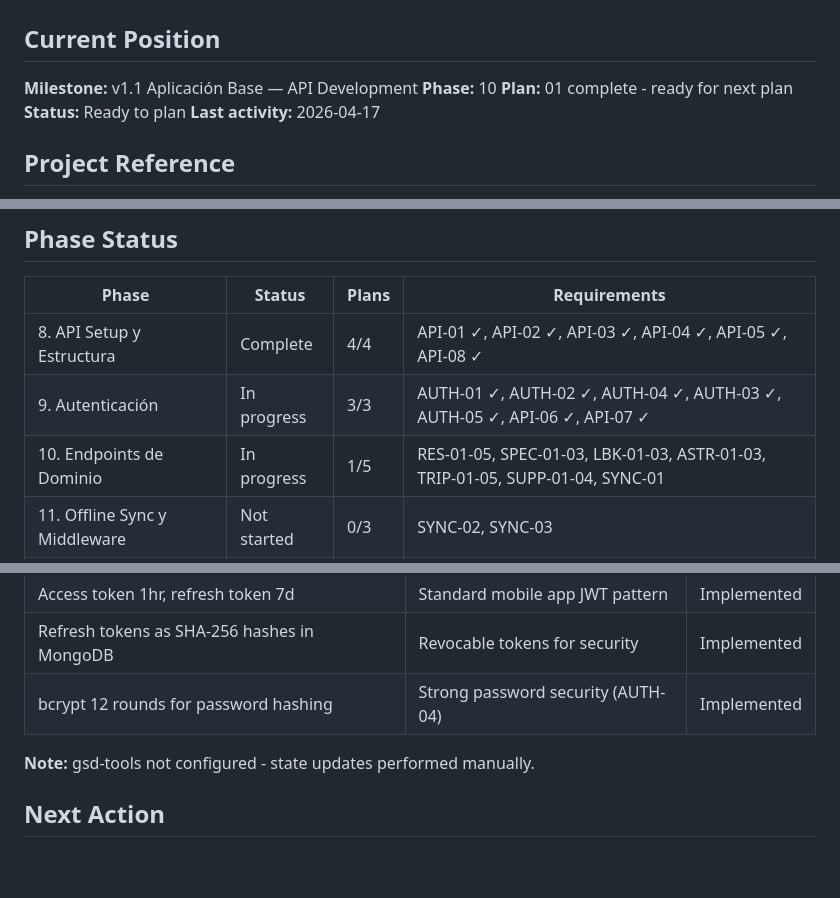
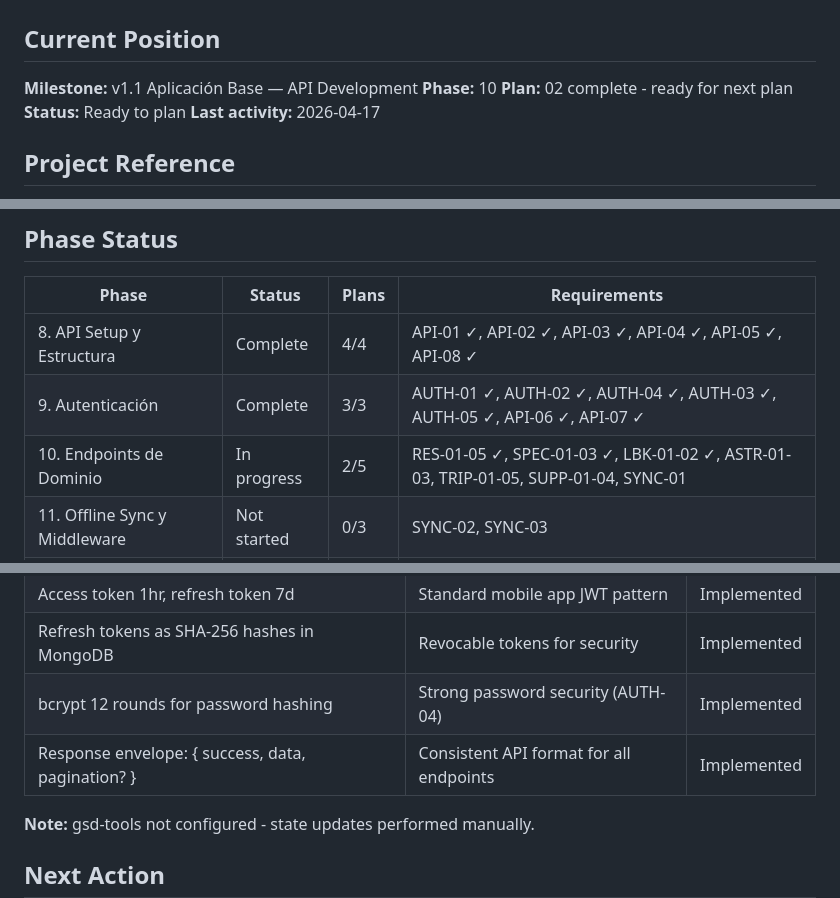
Before and after one commit to kfonsecah/Astro_Beacon, a Markdown page: .planning/STATE.md, 3 parts joined by grey strips. GitHub-like rendering; blank space fills up the shorter version.

Commit message:
docs(10-02): complete plan 10-02 - services and controllers

```diff
--- a/.planning/STATE.md
+++ b/.planning/STATE.md
@@ -18,7 +18,7 @@ progress:
 
 **Milestone:** v1.1 Aplicación Base — API Development
 **Phase:** 10
-**Plan:** 01 complete - ready for next plan
+**Plan:** 02 complete - ready for next plan
 **Status:** Ready to plan
 **Last activity:** 2026-04-17
 
@@ -50,8 +50,8 @@ See: `.planning/PROJECT.md` (updated 2026-04-16)
 | Phase | Status | Plans | Requirements |
 |-------|--------|-------|--------------|
 | 8. API Setup y Estructura | Complete | 4/4 | API-01 ✓, API-02 ✓, API-03 ✓, API-04 ✓, API-05 ✓, API-08 ✓ |
-| 9. Autenticación | In progress | 3/3 | AUTH-01 ✓, AUTH-02 ✓, AUTH-04 ✓, AUTH-03 ✓, AUTH-05 ✓, API-06 ✓, API-07 ✓ |
-| 10. Endpoints de Dominio | In progress | 1/5 | RES-01-05, SPEC-01-03, LBK-01-03, ASTR-01-03, TRIP-01-05, SUPP-01-04, SYNC-01 |
+| 9. Autenticación | Complete | 3/3 | AUTH-01 ✓, AUTH-02 ✓, AUTH-04 ✓, AUTH-03 ✓, AUTH-05 ✓, API-06 ✓, API-07 ✓ |
+| 10. Endpoints de Dominio | In progress | 2/5 | RES-01-05 ✓, SPEC-01-03 ✓, LBK-01-02 ✓, ASTR-01-03, TRIP-01-05, SUPP-01-04, SYNC-01 |
 | 11. Offline Sync y Middleware | Not started | 0/3 | SYNC-02, SYNC-03 |
 | 12. Documentación y Testing | Not started | 0/3 | Unit tests, API documentation |
 
@@ -92,6 +92,7 @@ None at this time.
 | Access token 1hr, refresh token 7d | Standard mobile app JWT pattern | Implemented |
 | Refresh tokens as SHA-256 hashes in MongoDB | Revocable tokens for security | Implemented |
 | bcrypt 12 rounds for password hashing | Strong password security (AUTH-04) | Implemented |
+| Response envelope: { success, data, pagination? } | Consistent API format for all endpoints | Implemented |
 
 **Note:** gsd-tools not configured - state updates performed manually.
 
```
Also changed, not shown: other parts of .planning/STATE.md (+1 -1 lines), 1 other file.
